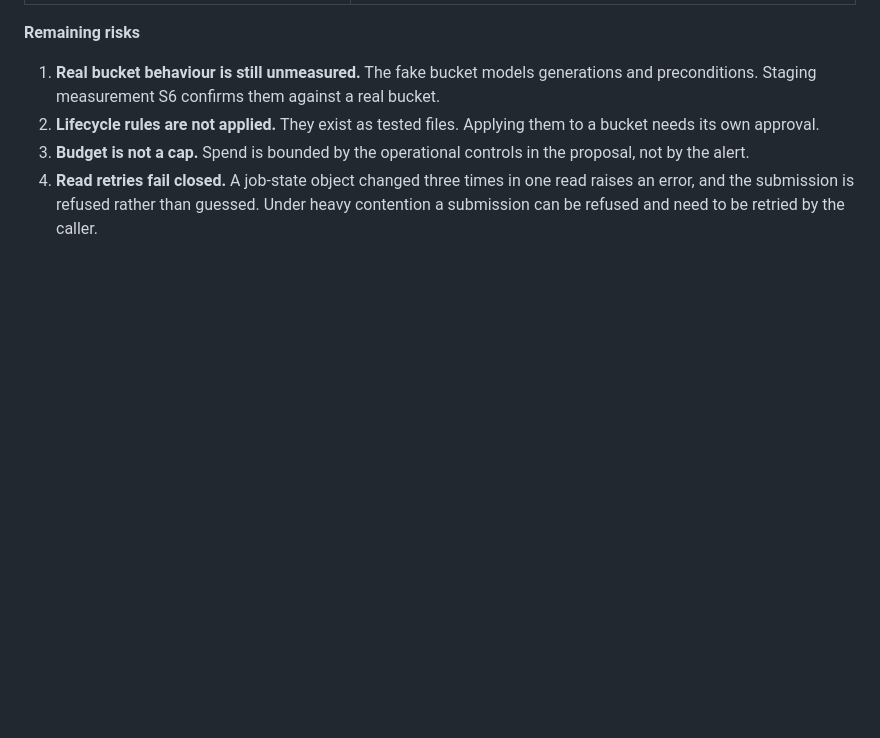
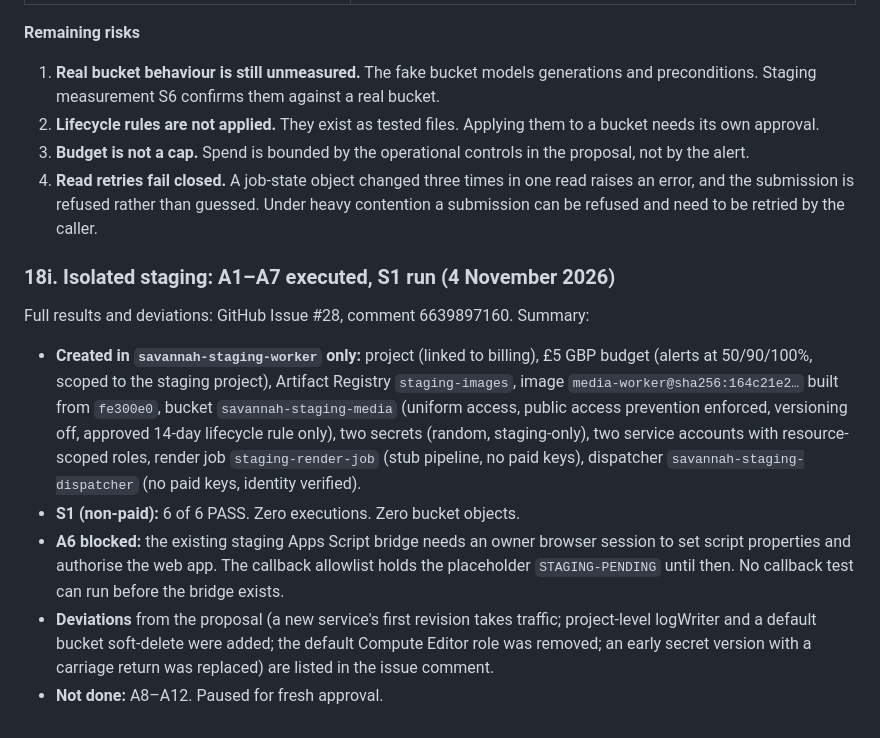
Before and after one commit to deanstewartdev-hub/Project-Savannah, a Markdown page: RELEASE_READINESS.md, the part around the change. GitHub-like rendering; blank space fills up the shorter version.

Commit message:
Record isolated staging A1-A7 setup and S1 results
Staging project, billing link, budget alerts, image, bucket with the approved
lifecycle rule, secrets, service accounts, render job and dispatcher were set up
per the approved proposal. S1 (non-paid verifier) passed 6 of 6 with zero
executions. A6 bridge is blocked on an owner browser session. Full results and
deviations are recorded in GitHub issue #28.

Co-Authored-By: Claude Haiku 5.5 <noreply@anthropic.com>

```diff
--- a/RELEASE_READINESS.md
+++ b/RELEASE_READINESS.md
@@ -1663,3 +1663,13 @@ Local only. No cloud resource was created, billing changed, deployment made, ren
 2. **Lifecycle rules are not applied.** They exist as tested files. Applying them to a bucket needs its own approval.
 3. **Budget is not a cap.** Spend is bounded by the operational controls in the proposal, not by the alert.
 4. **Read retries fail closed.** A job-state object changed three times in one read raises an error, and the submission is refused rather than guessed. Under heavy contention a submission can be refused and need to be retried by the caller.
+
+### 18i. Isolated staging: A1–A7 executed, S1 run (4 November 2026)
+
+Full results and deviations: GitHub Issue #28, comment 6639897160. Summary:
+
+- **Created in `savannah-staging-worker` only:** project (linked to billing), £5 GBP budget (alerts at 50/90/100%, scoped to the staging project), Artifact Registry `staging-images`, image `media-worker@sha256:164c21e2…` built from `fe300e0`, bucket `savannah-staging-media` (uniform access, public access prevention enforced, versioning off, approved 14-day lifecycle rule only), two secrets (random, staging-only), two service accounts with resource-scoped roles, render job `staging-render-job` (stub pipeline, no paid keys), dispatcher `savannah-staging-dispatcher` (no paid keys, identity verified).
+- **S1 (non-paid):** 6 of 6 PASS. Zero executions. Zero bucket objects.
+- **A6 blocked:** the existing staging Apps Script bridge needs an owner browser session to set script properties and authorise the web app. The callback allowlist holds the placeholder `STAGING-PENDING` until then. No callback test can run before the bridge exists.
+- **Deviations** from the proposal (a new service's first revision takes traffic; project-level logWriter and a default bucket soft-delete were added; the default Compute Editor role was removed; an early secret version with a carriage return was replaced) are listed in the issue comment.
+- **Not done:** A8–A12. Paused for fresh approval.
```
